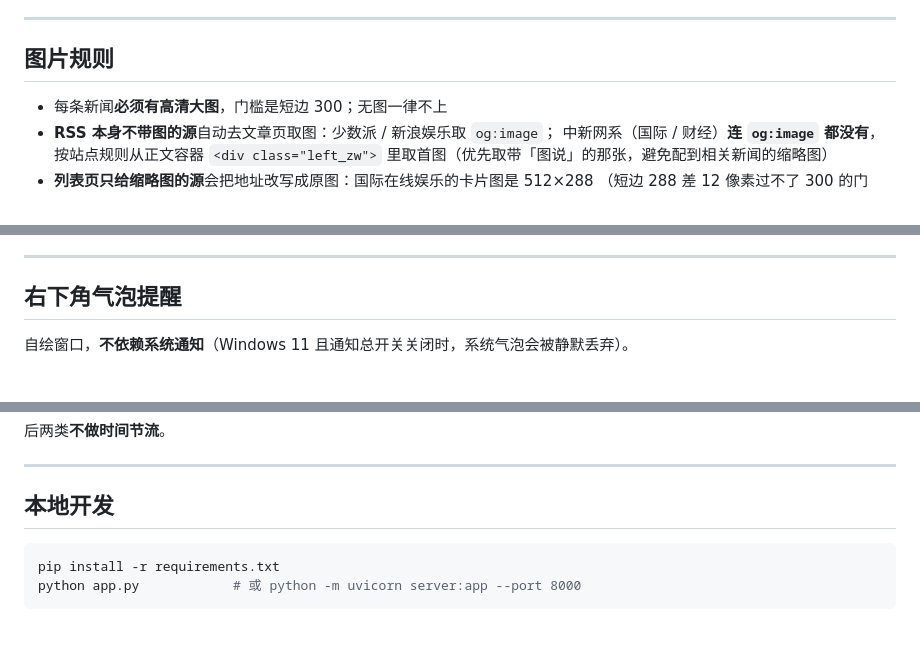
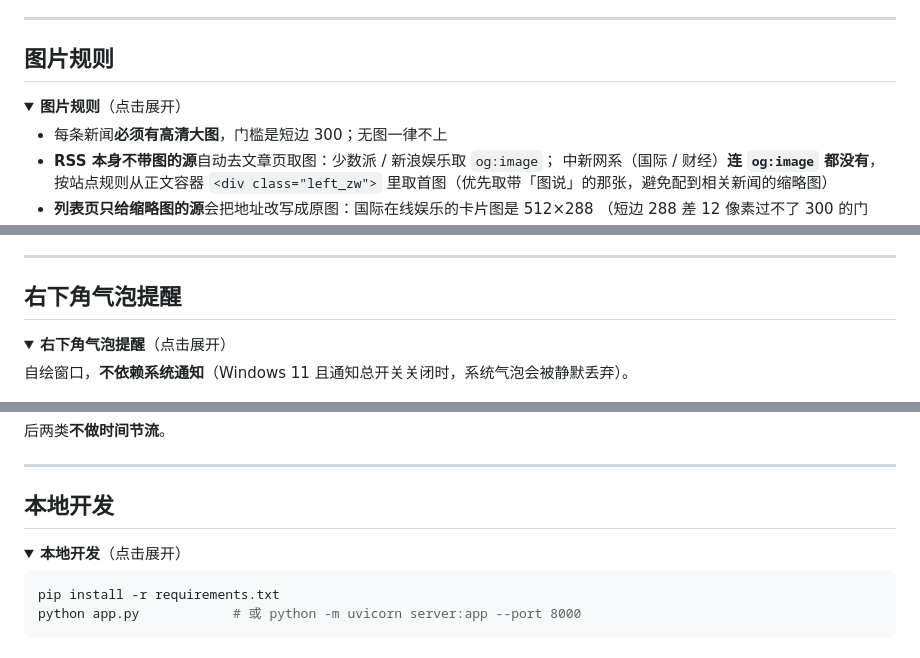
Before and after one commit to kele551/hotnews, a Markdown page: README.md, 3 parts joined by grey strips. GitHub-like rendering; folded sections open.

````diff
--- a/README.md
+++ b/README.md
@@ -164,6 +190,10 @@
 ---
 
 ## 图片规则
+
+<details>
+<summary><b>图片规则</b>（点击展开）</summary>
+
 
 - 每条新闻**必须有高清大图**，门槛是短边 300；无图一律不上
 - **RSS 本身不带图的源**自动去文章页取图：少数派 / 新浪娱乐取 `og:image`；
@@ -182,6 +215,10 @@
 ---
 
 ## 右下角气泡提醒
+
+<details>
+<summary><b>右下角气泡提醒</b>（点击展开）</summary>
+
 
 自绘窗口，**不依赖系统通知**（Windows 11 且通知总开关关闭时，系统气泡会被静默丢弃）。
 
@@ -225,6 +265,10 @@
 ---
 
 ## 本地开发
+
+<details>
+<summary><b>本地开发</b>（点击展开）</summary>
+
 
 ```bash
 pip install -r requirements.txt
````
Also changed, not shown: other parts of README.md (+75 -5 lines), docs/icon.png (added), docs/qr-alipay.png (added), docs/qr-wechat.png (added).
